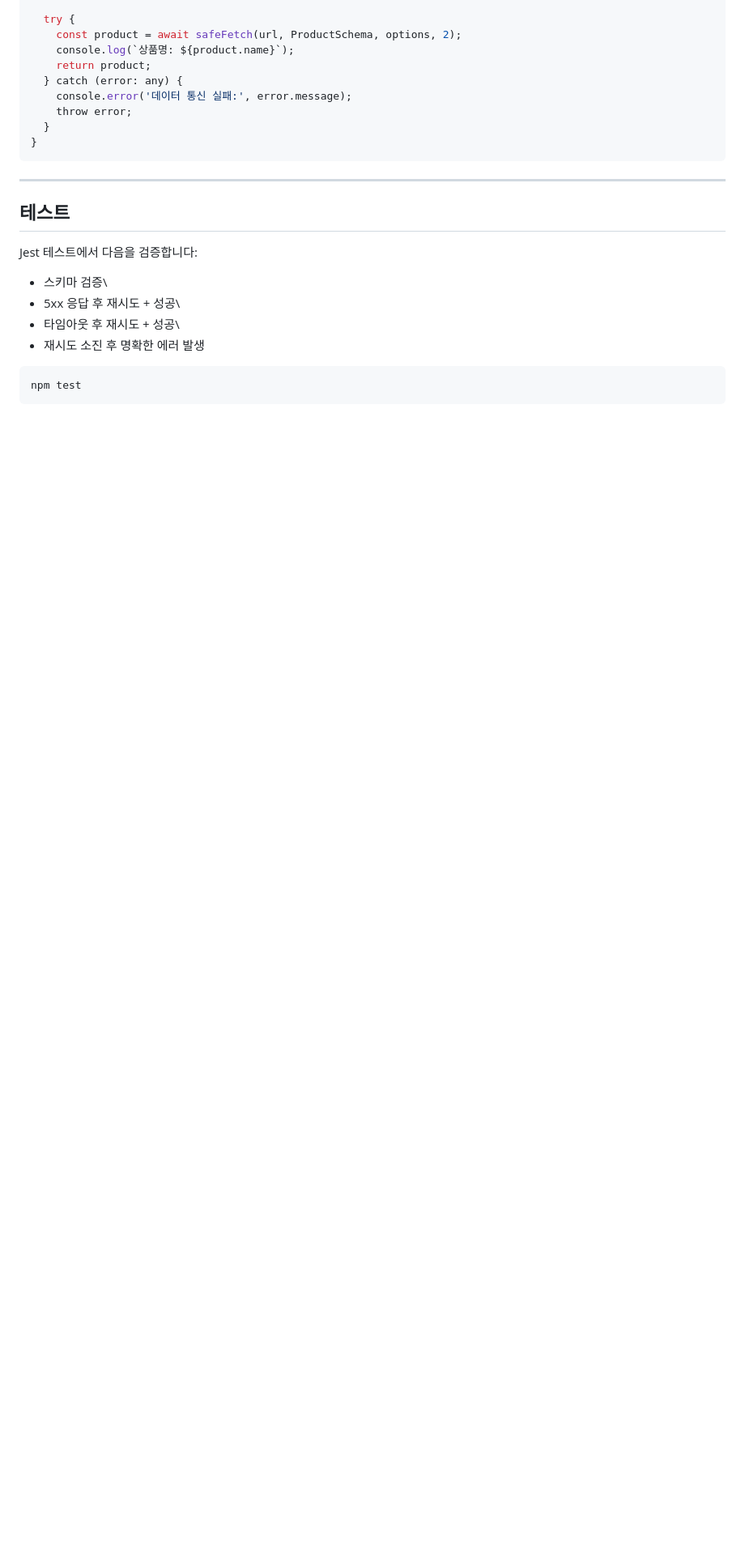
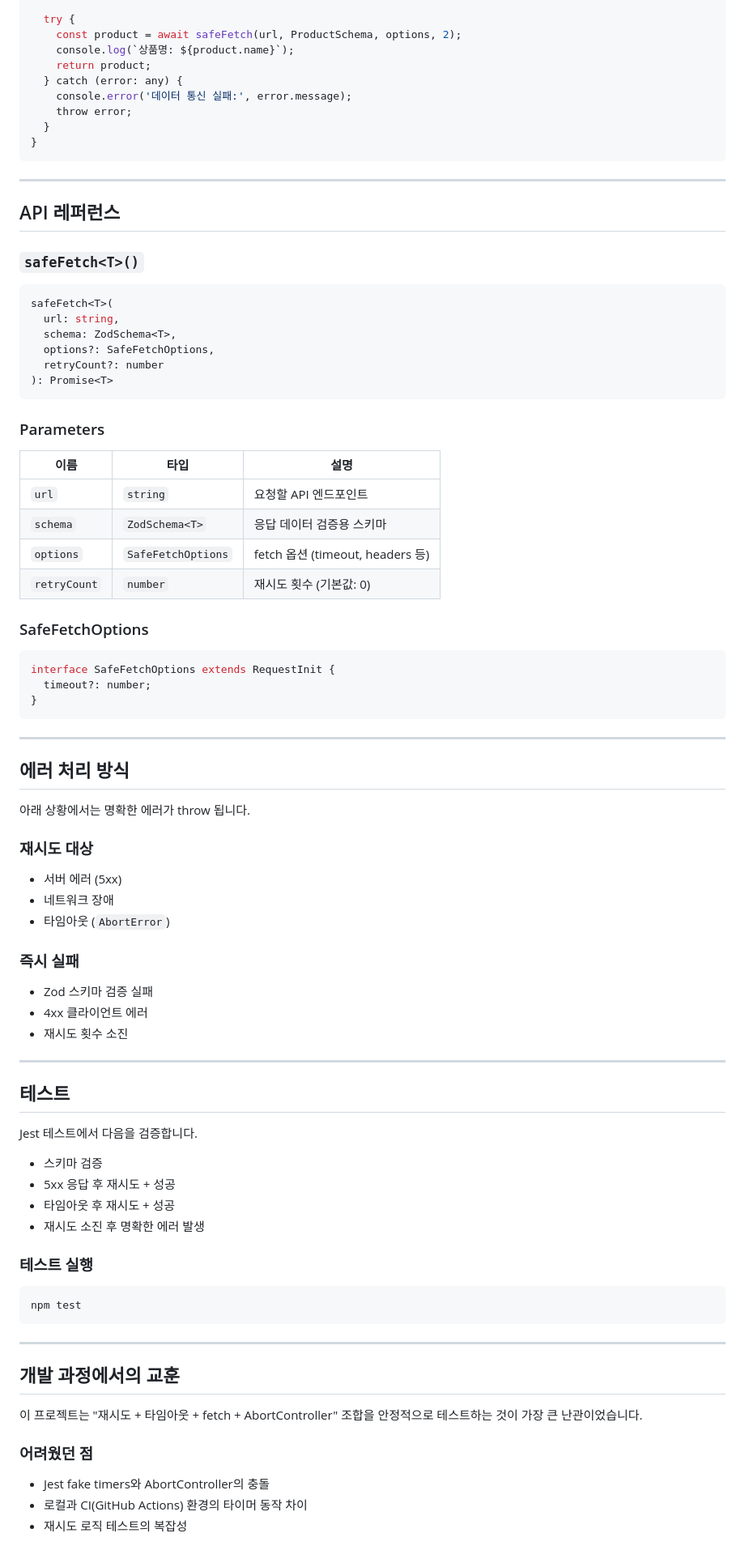
Before and after one commit to eun3715-art/ts-safe-http-client, a Markdown page: README.md, the part around one of its changes. Shown at 81% size. Rendered like a GitHub page; blank space fills up the shorter version.

````diff
--- a/README.md
+++ b/README.md
@@ -138,15 +114,79 @@ async function fetchProductData(productId: number) {
 
 ------------------------------------------------------------------------
 
+## API 레퍼런스
+
+### `safeFetch<T>()`
+
+```ts
+safeFetch<T>(
+  url: string,
+  schema: ZodSchema<T>,
+  options?: SafeFetchOptions,
+  retryCount?: number
+): Promise<T>
+```
+
+### Parameters
+
+| 이름 | 타입 | 설명 |
+|------|------|------|
+| `url` | `string` | 요청할 API 엔드포인트 |
+| `schema` | `ZodSchema<T>` | 응답 데이터 검증용 스키마 |
+| `options` | `SafeFetchOptions` | fetch 옵션 (timeout, headers 등) |
+| `retryCount` | `number` | 재시도 횟수 (기본값: 0) |
+
+### SafeFetchOptions
+
+```ts
+interface SafeFetchOptions extends RequestInit {
+  timeout?: number;
+}
+```
+
+------------------------------------------------------------------------
+
+## 에러 처리 방식
+
+아래 상황에서는 명확한 에러가 throw 됩니다.
+
+### 재시도 대상
+- 서버 에러 (5xx)
+- 네트워크 장애
+- 타임아웃 (`AbortError`)
+
+### 즉시 실패
+- Zod 스키마 검증 실패
+- 4xx 클라이언트 에러
+- 재시도 횟수 소진
+
+------------------------------------------------------------------------
+
 ## 테스트
 
-Jest 테스트에서 다음을 검증합니다:
+Jest 테스트에서 다음을 검증합니다.
 
--   스키마 검증\
--   5xx 응답 후 재시도 + 성공\
--   타임아웃 후 재시도 + 성공\
--   재시도 소진 후 명확한 에러 발생
+- 스키마 검증
+- 5xx 응답 후 재시도 + 성공
+- 타임아웃 후 재시도 + 성공
+- 재시도 소진 후 명확한 에러 발생
 
-``` bash
+### 테스트 실행
+
+```bash
 npm test
 ```
+
+------------------------------------------------------------------------
+
+## 개발 과정에서의 교훈
+
+이 프로젝트는 "재시도 + 타임아웃 + fetch + AbortController" 조합을
+안정적으로 테스트하는 것이 가장 큰 난관이었습니다.
+
+### 어려웠던 점
+
+- Jest fake timers와 AbortController의 충돌
+- 로컬과 CI(GitHub Actions) 환경의 타이머 동작 차이
+- 재시도 로직 테스트의 복잡성
+
````
Also changed, not shown: other parts of README.md (+33 -48 lines).
